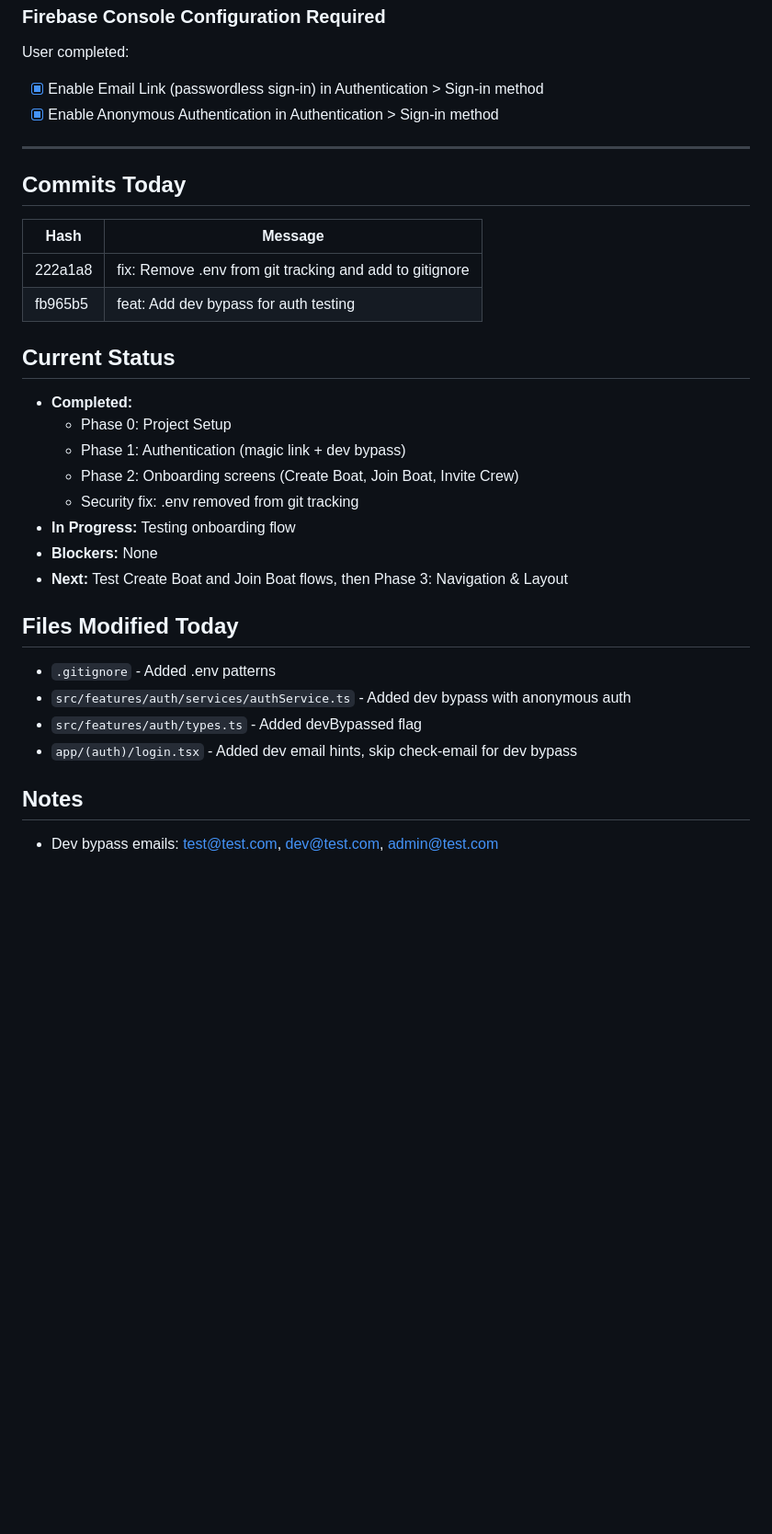
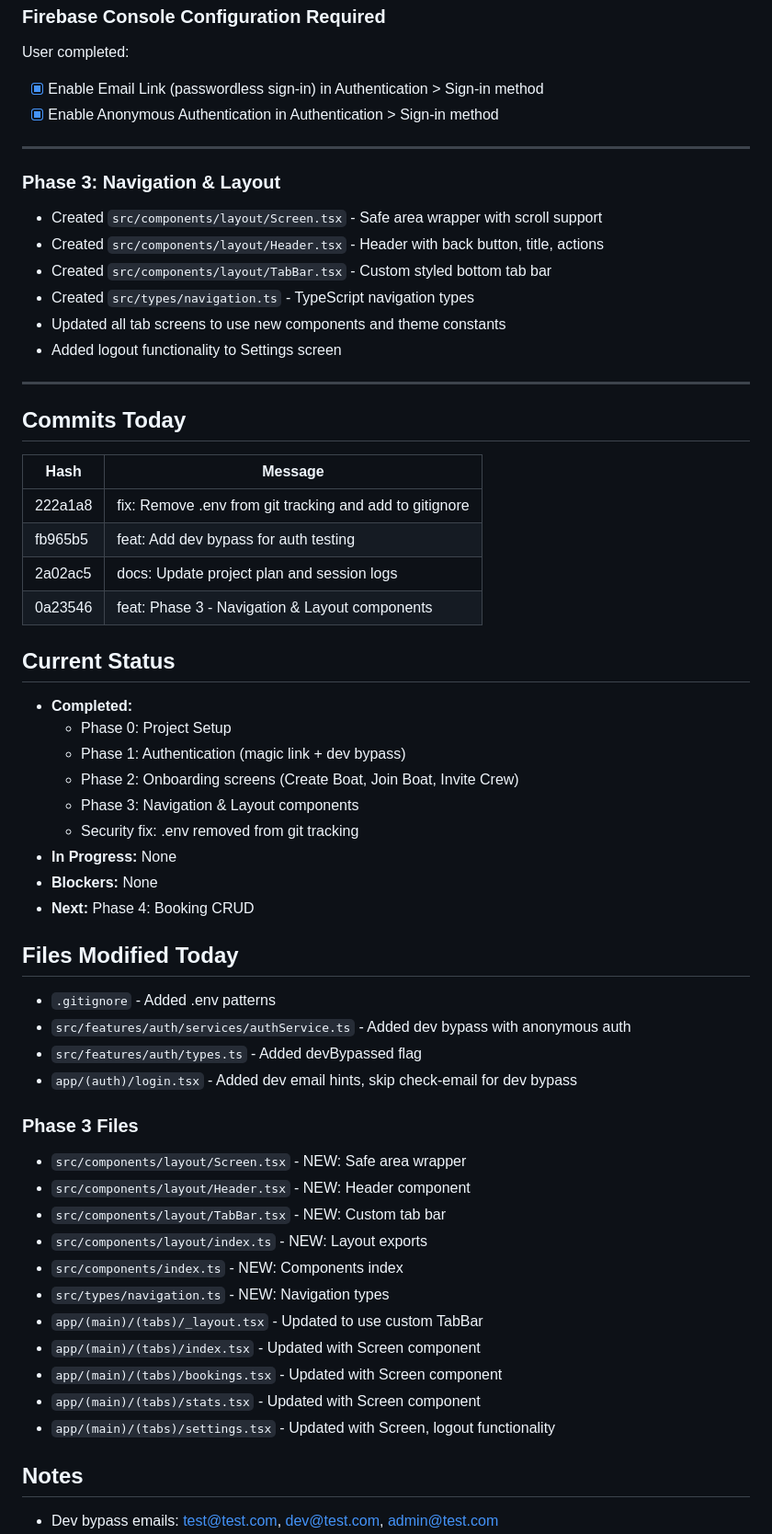
Before and after one commit to Pliketiplok00/ahoyapp, a Markdown page: docs/logs/2026-02-19.md, the part around the change. Shown at 92% size. Drawn GitHub-style; blank space fills up the shorter version.

Commit message:
docs: Update logs and project plan for Phase 3
Co-Authored-By: Claude Opus 4.5 <noreply@anthropic.com>

```diff
--- a/docs/logs/2026-02-19.md
+++ b/docs/logs/2026-02-19.md
@@ -55,21 +55,34 @@ User completed:
 
 ---
 
+### Phase 3: Navigation & Layout
+- Created `src/components/layout/Screen.tsx` - Safe area wrapper with scroll support
+- Created `src/components/layout/Header.tsx` - Header with back button, title, actions
+- Created `src/components/layout/TabBar.tsx` - Custom styled bottom tab bar
+- Created `src/types/navigation.ts` - TypeScript navigation types
+- Updated all tab screens to use new components and theme constants
+- Added logout functionality to Settings screen
+
+---
+
 ## Commits Today
 | Hash | Message |
 |------|---------|
 | 222a1a8 | fix: Remove .env from git tracking and add to gitignore |
 | fb965b5 | feat: Add dev bypass for auth testing |
+| 2a02ac5 | docs: Update project plan and session logs |
+| 0a23546 | feat: Phase 3 - Navigation & Layout components |
 
 ## Current Status
 - **Completed:**
   - Phase 0: Project Setup
   - Phase 1: Authentication (magic link + dev bypass)
   - Phase 2: Onboarding screens (Create Boat, Join Boat, Invite Crew)
+  - Phase 3: Navigation & Layout components
   - Security fix: .env removed from git tracking
-- **In Progress:** Testing onboarding flow
+- **In Progress:** None
 - **Blockers:** None
-- **Next:** Test Create Boat and Join Boat flows, then Phase 3: Navigation & Layout
+- **Next:** Phase 4: Booking CRUD
 
 ## Files Modified Today
 - `.gitignore` - Added .env patterns
@@ -77,6 +90,19 @@ User completed:
 - `src/features/auth/types.ts` - Added devBypassed flag
 - `app/(auth)/login.tsx` - Added dev email hints, skip check-email for dev bypass
 
+### Phase 3 Files
+- `src/components/layout/Screen.tsx` - NEW: Safe area wrapper
+- `src/components/layout/Header.tsx` - NEW: Header component
+- `src/components/layout/TabBar.tsx` - NEW: Custom tab bar
+- `src/components/layout/index.ts` - NEW: Layout exports
+- `src/components/index.ts` - NEW: Components index
+- `src/types/navigation.ts` - NEW: Navigation types
+- `app/(main)/(tabs)/_layout.tsx` - Updated to use custom TabBar
+- `app/(main)/(tabs)/index.tsx` - Updated with Screen component
+- `app/(main)/(tabs)/bookings.tsx` - Updated with Screen component
+- `app/(main)/(tabs)/stats.tsx` - Updated with Screen component
+- `app/(main)/(tabs)/settings.tsx` - Updated with Screen, logout functionality
+
 ## Notes
 - Dev bypass emails: test@test.com, dev@test.com, admin@test.com
 - Only works in development mode (NODE_ENV !== 'production')
```
Also changed, not shown: docs/Ahoy_Project_Plan.md (+17 -9 lines).
